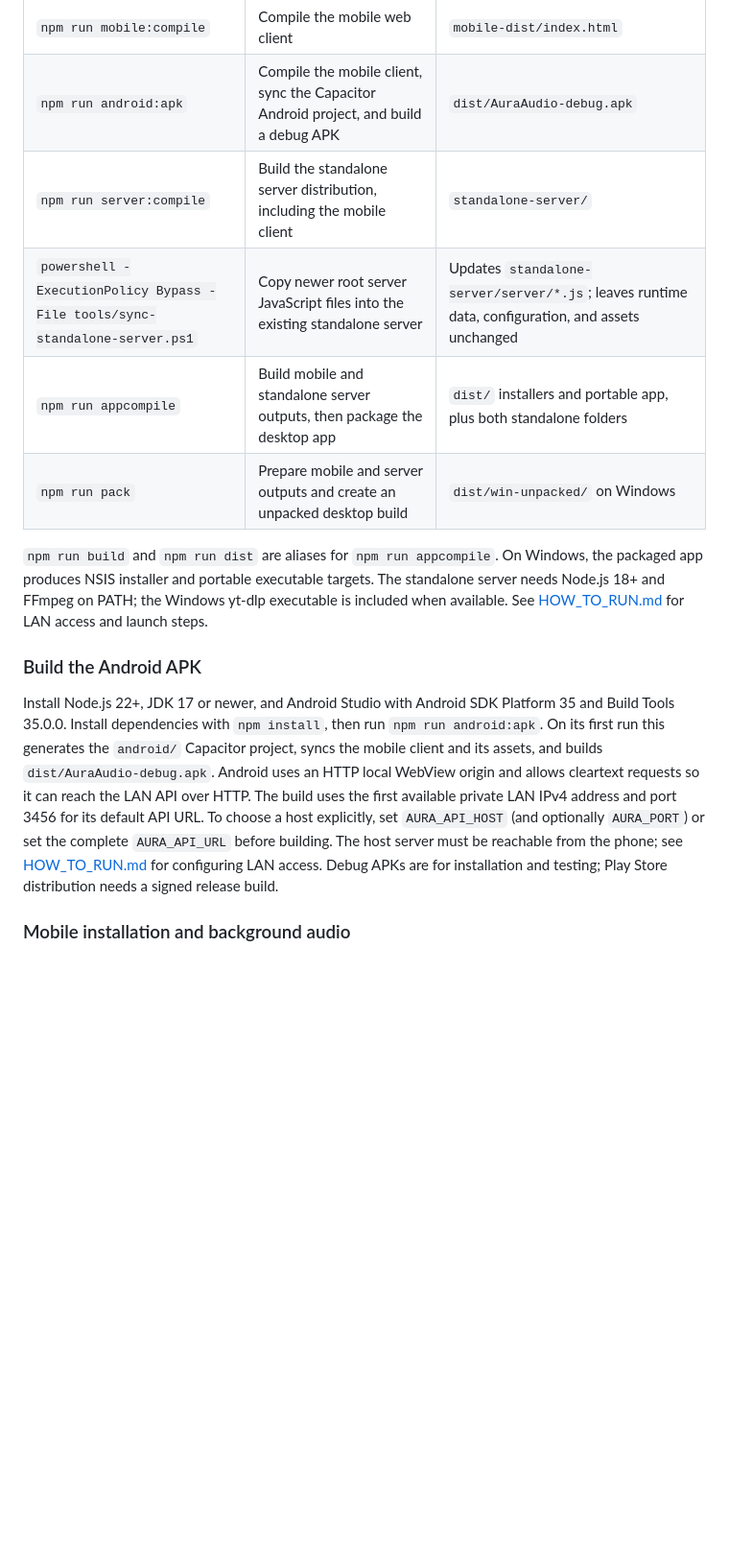
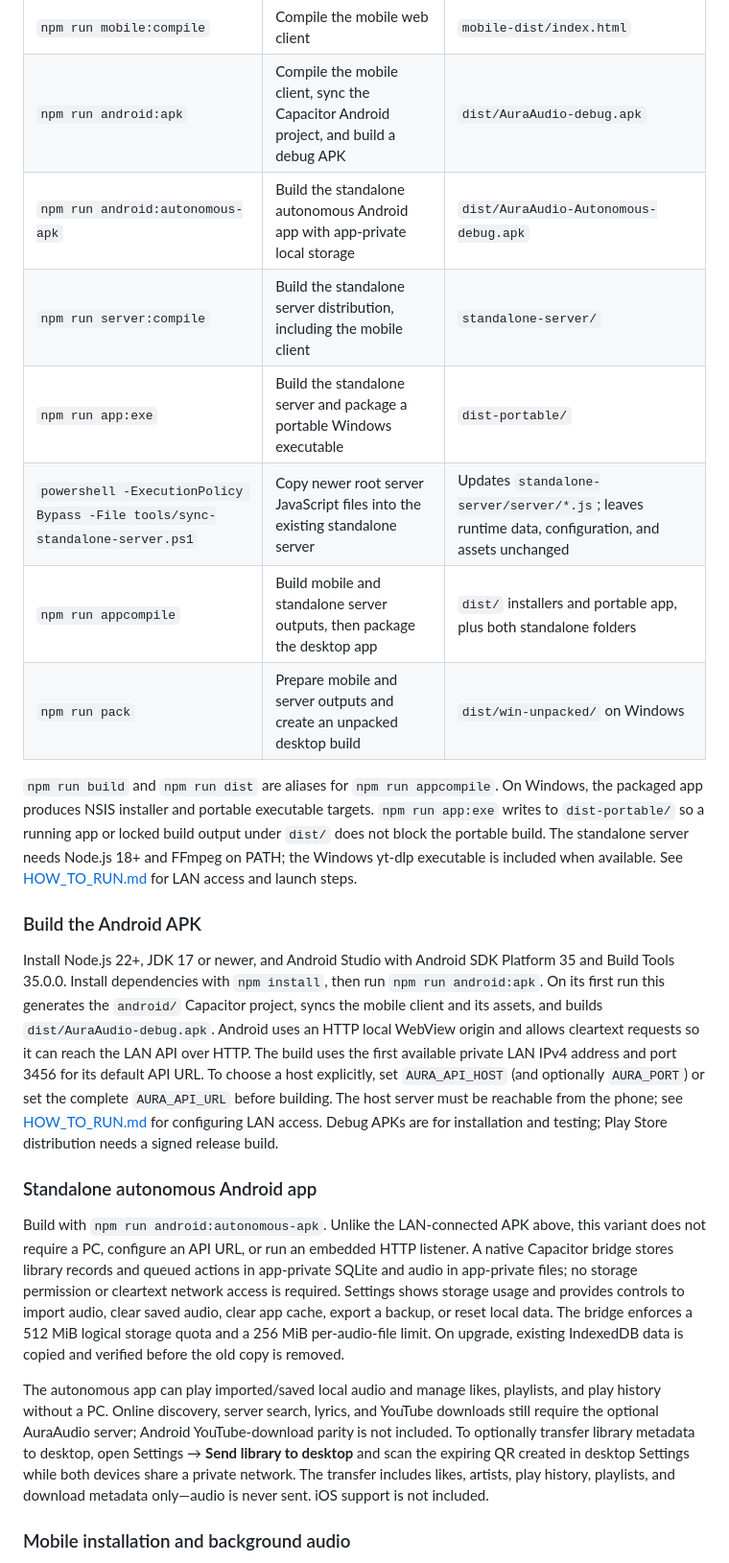
Before and after one commit to Misaki-ux/AuraAudio, a Markdown page: README.md, the part around one of its changes. Shown at 96% size. GitHub-like rendering; blank space fills up the shorter version.

```diff
--- a/README.md
+++ b/README.md
@@ -74,16 +69,24 @@ Install Node.js 18 or newer, then install the project dependencies with `npm ins
 | `npm run server` | Run only the API server from the project | API on port 3456; data in `server/data/db.json`, downloads in `downloads/` |
 | `npm run mobile:compile` | Compile the mobile web client | `mobile-dist/index.html` |
 | `npm run android:apk` | Compile the mobile client, sync the Capacitor Android project, and build a debug APK | `dist/AuraAudio-debug.apk` |
+| `npm run android:autonomous-apk` | Build the standalone autonomous Android app with app-private local storage | `dist/AuraAudio-Autonomous-debug.apk` |
 | `npm run server:compile` | Build the standalone server distribution, including the mobile client | `standalone-server/` |
+| `npm run app:exe` | Build the standalone server and package a portable Windows executable | `dist-portable/` |
 | `powershell -ExecutionPolicy Bypass -File tools/sync-standalone-server.ps1` | Copy newer root server JavaScript files into the existing standalone server | Updates `standalone-server/server/*.js`; leaves runtime data, configuration, and assets unchanged |
 | `npm run appcompile` | Build mobile and standalone server outputs, then package the desktop app | `dist/` installers and portable app, plus both standalone folders |
 | `npm run pack` | Prepare mobile and server outputs and create an unpacked desktop build | `dist/win-unpacked/` on Windows |
 
-`npm run build` and `npm run dist` are aliases for `npm run appcompile`. On Windows, the packaged app produces NSIS installer and portable executable targets. The standalone server needs Node.js 18+ and FFmpeg on PATH; the Windows yt-dlp executable is included when available. See [HOW_TO_RUN.md](HOW_TO_RUN.md) for LAN access and launch steps.
+`npm run build` and `npm run dist` are aliases for `npm run appcompile`. On Windows, the packaged app produces NSIS installer and portable executable targets. `npm run app:exe` writes to `dist-portable/` so a running app or locked build output under `dist/` does not block the portable build. The standalone server needs Node.js 18+ and FFmpeg on PATH; the Windows yt-dlp executable is included when available. See [HOW_TO_RUN.md](HOW_TO_RUN.md) for LAN access and launch steps.
 
 ### Build the Android APK
 
 Install Node.js 22+, JDK 17 or newer, and Android Studio with Android SDK Platform 35 and Build Tools 35.0.0. Install dependencies with `npm install`, then run `npm run android:apk`. On its first run this generates the `android/` Capacitor project, syncs the mobile client and its assets, and builds `dist/AuraAudio-debug.apk`. Android uses an HTTP local WebView origin and allows cleartext requests so it can reach the LAN API over HTTP. The build uses the first available private LAN IPv4 address and port 3456 for its default API URL. To choose a host explicitly, set `AURA_API_HOST` (and optionally `AURA_PORT`) or set the complete `AURA_API_URL` before building. The host server must be reachable from the phone; see [HOW_TO_RUN.md](HOW_TO_RUN.md) for configuring LAN access. Debug APKs are for installation and testing; Play Store distribution needs a signed release build.
+
+### Standalone autonomous Android app
+
+Build with `npm run android:autonomous-apk`. Unlike the LAN-connected APK above, this variant does not require a PC, configure an API URL, or run an embedded HTTP listener. A native Capacitor bridge stores library records and queued actions in app-private SQLite and audio in app-private files; no storage permission or cleartext network access is required. Settings shows storage usage and provides controls to import audio, clear saved audio, clear app cache, export a backup, or reset local data. The bridge enforces a 512 MiB logical storage quota and a 256 MiB per-audio-file limit. On upgrade, existing IndexedDB data is copied and verified before the old copy is removed.
+
+The autonomous app can play imported/saved local audio and manage likes, playlists, and play history without a PC. Online discovery, server search, lyrics, and YouTube downloads still require the optional AuraAudio server; Android YouTube-download parity is not included. To optionally transfer library metadata to desktop, open Settings → **Send library to desktop** and scan the expiring QR created in desktop Settings while both devices share a private network. The transfer includes likes, artists, play history, playlists, and download metadata only—audio is never sent. iOS support is not included.
 
 ### Mobile installation and background audio
 
```
Also changed, not shown: other parts of README.md (+34 -13 lines).
